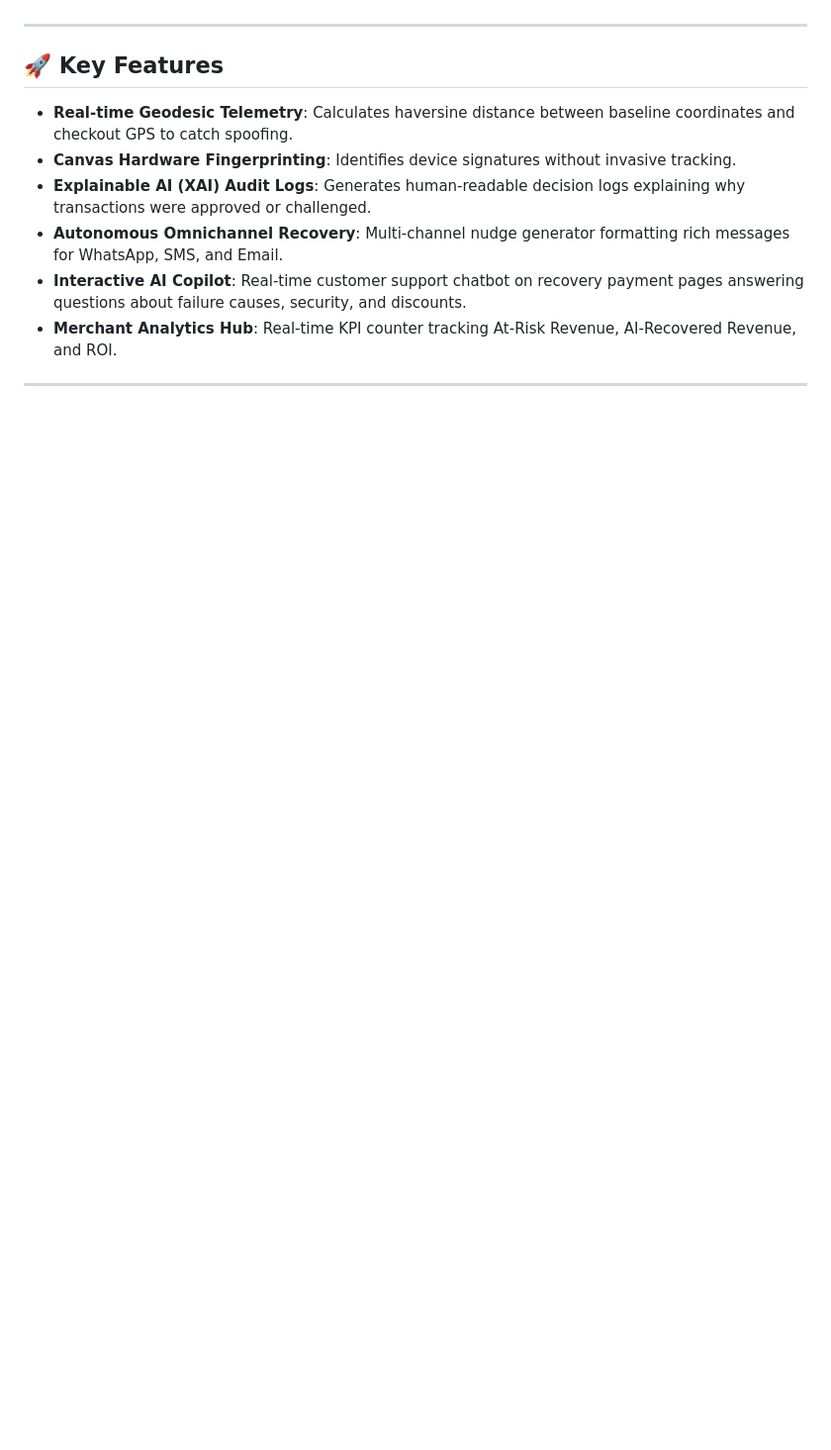
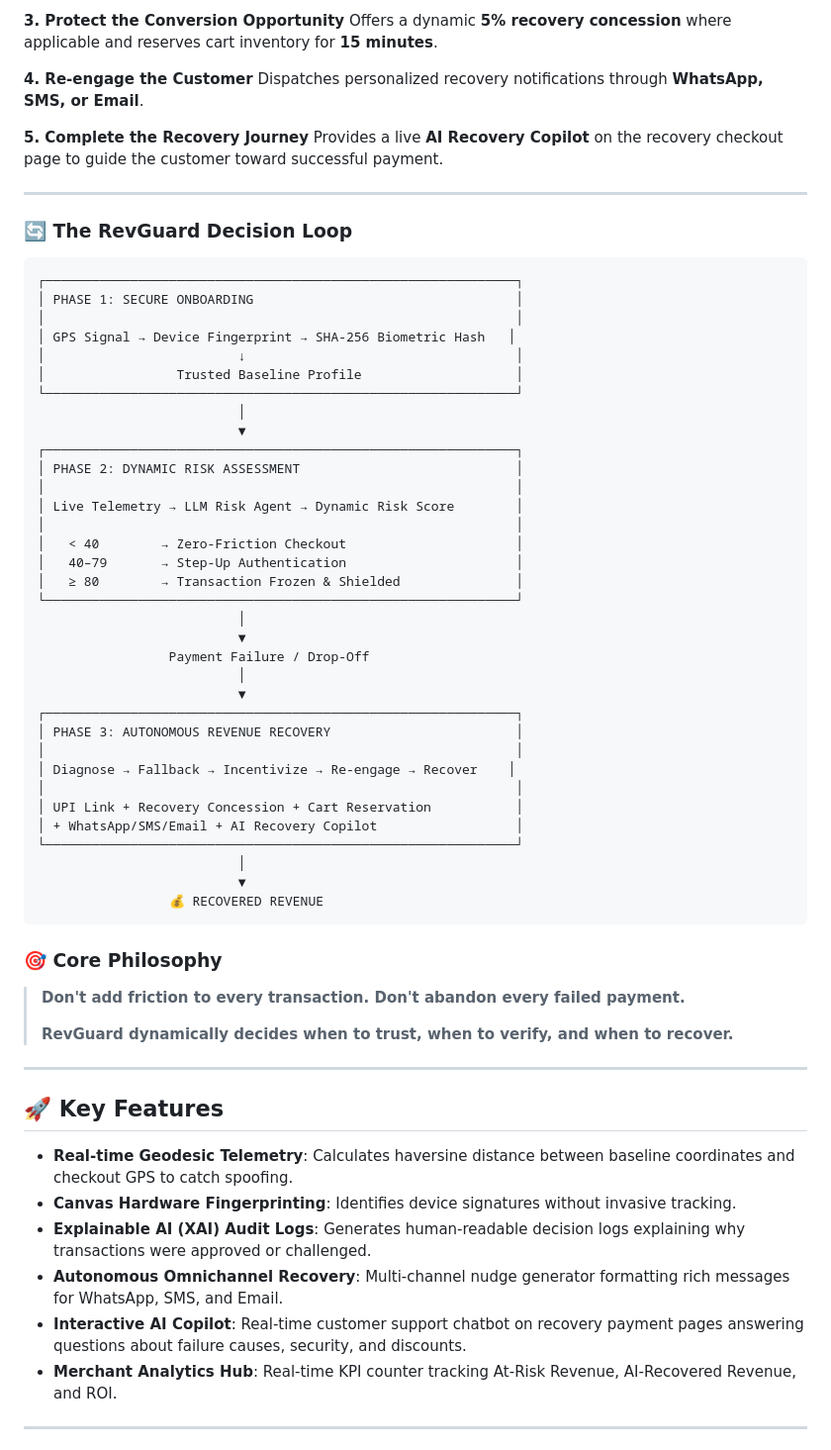
Before and after one commit to reyankh47-pixel/RevGuard-Autonomous-AI-Revenue-Recovery-Dynamic-Friction-Shield, a Markdown page: README.md, the part around one of its changes. Shown at 99% size. GitHub-like rendering; blank space fills up the shorter version.

````diff
--- a/README.md
+++ b/README.md
@@ -37,3 +78,59 @@ Every year, digital merchants lose up to **30% of potential revenue** to two maj
+**3. Protect the Conversion Opportunity**
+Offers a dynamic **5% recovery concession** where applicable and reserves cart inventory for **15 minutes**.
+
+**4. Re-engage the Customer**
+Dispatches personalized recovery notifications through **WhatsApp, SMS, or Email**.
+
+**5. Complete the Recovery Journey**
+Provides a live **AI Recovery Copilot** on the recovery checkout page to guide the customer toward successful payment.
+
+---
+
+### 🔄 The RevGuard Decision Loop
+
+```text
+┌─────────────────────────────────────────────────────────────┐
+│ PHASE 1: SECURE ONBOARDING                                  │
+│                                                             │
+│ GPS Signal → Device Fingerprint → SHA-256 Biometric Hash   │
+│                         ↓                                   │
+│                 Trusted Baseline Profile                    │
+└─────────────────────────────────────────────────────────────┘
+                          │
+                          ▼
+┌─────────────────────────────────────────────────────────────┐
+│ PHASE 2: DYNAMIC RISK ASSESSMENT                            │
+│                                                             │
+│ Live Telemetry → LLM Risk Agent → Dynamic Risk Score        │
+│                                                             │
+│   < 40        → Zero-Friction Checkout                      │
+│   40–79       → Step-Up Authentication                      │
+│   ≥ 80        → Transaction Frozen & Shielded               │
+└─────────────────────────────────────────────────────────────┘
+                          │
+                          ▼
+                 Payment Failure / Drop-Off
+                          │
+                          ▼
+┌─────────────────────────────────────────────────────────────┐
+│ PHASE 3: AUTONOMOUS REVENUE RECOVERY                        │
+│                                                             │
+│ Diagnose → Fallback → Incentivize → Re-engage → Recover    │
+│                                                             │
+│ UPI Link + Recovery Concession + Cart Reservation           │
+│ + WhatsApp/SMS/Email + AI Recovery Copilot                  │
+└─────────────────────────────────────────────────────────────┘
+                          │
+                          ▼
+                 💰 RECOVERED REVENUE
+```
+
+### 🎯 Core Philosophy
+
+> **Don't add friction to every transaction. Don't abandon every failed payment.**
+>
+> **RevGuard dynamically decides when to trust, when to verify, and when to recover.**
+
 
 
 
````
Also changed, not shown: other parts of README.md (+43 -2 lines).
